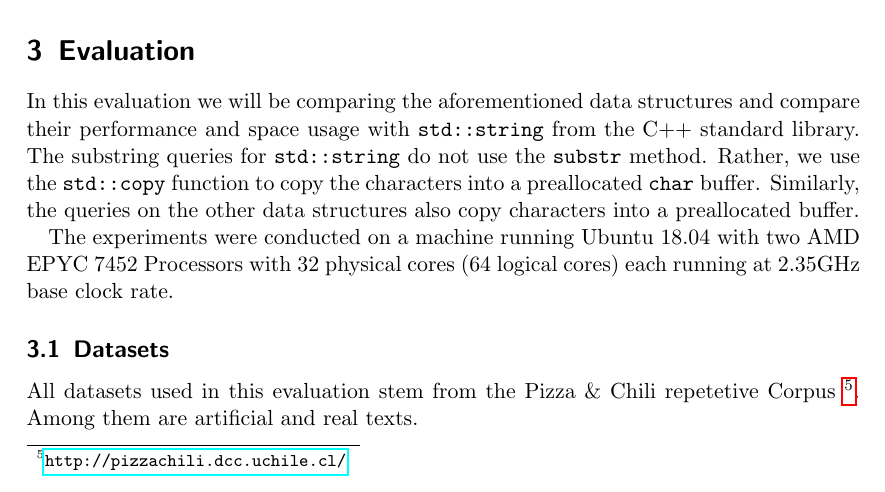
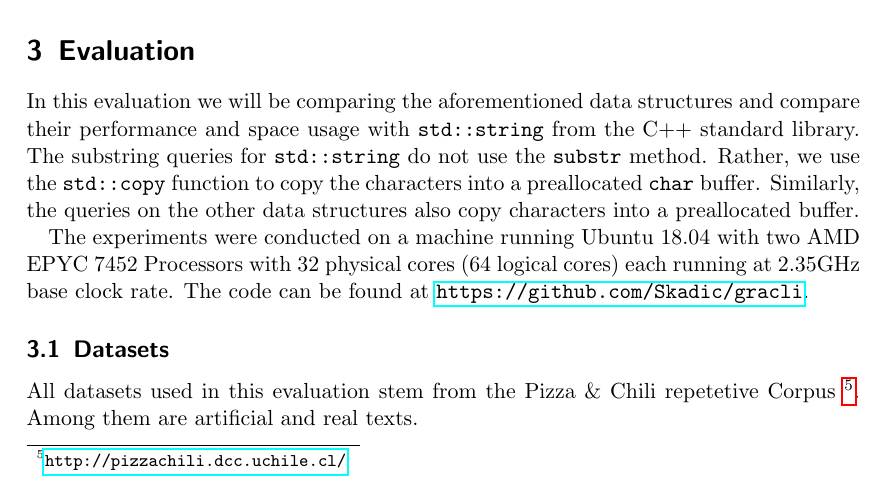
Before and after one commit to Skadic/gracli, a LaTeX paper (results/main.tex): part of page 4 of 18, cut so that both start at the same text. Compiled offline with pdfLaTeX.

Commit message:
chore: add link to repository

```diff
--- a/results/main.tex
+++ b/results/main.tex
@@ -221,6 +221,7 @@ Rather, we use the \texttt{std::copy} function to copy the characters into a pre
 Similarly, the queries on the other data structures also copy characters into a preallocated buffer.
 
 The experiments were conducted on a machine running Ubuntu 18.04 with two AMD EPYC 7452 Processors with 32 physical cores (64 logical cores) each running at 2.35GHz base clock rate.
+The code can be found at \url{https://github.com/Skadic/gracli}.
 
 \subsection{Datasets}
 
```
